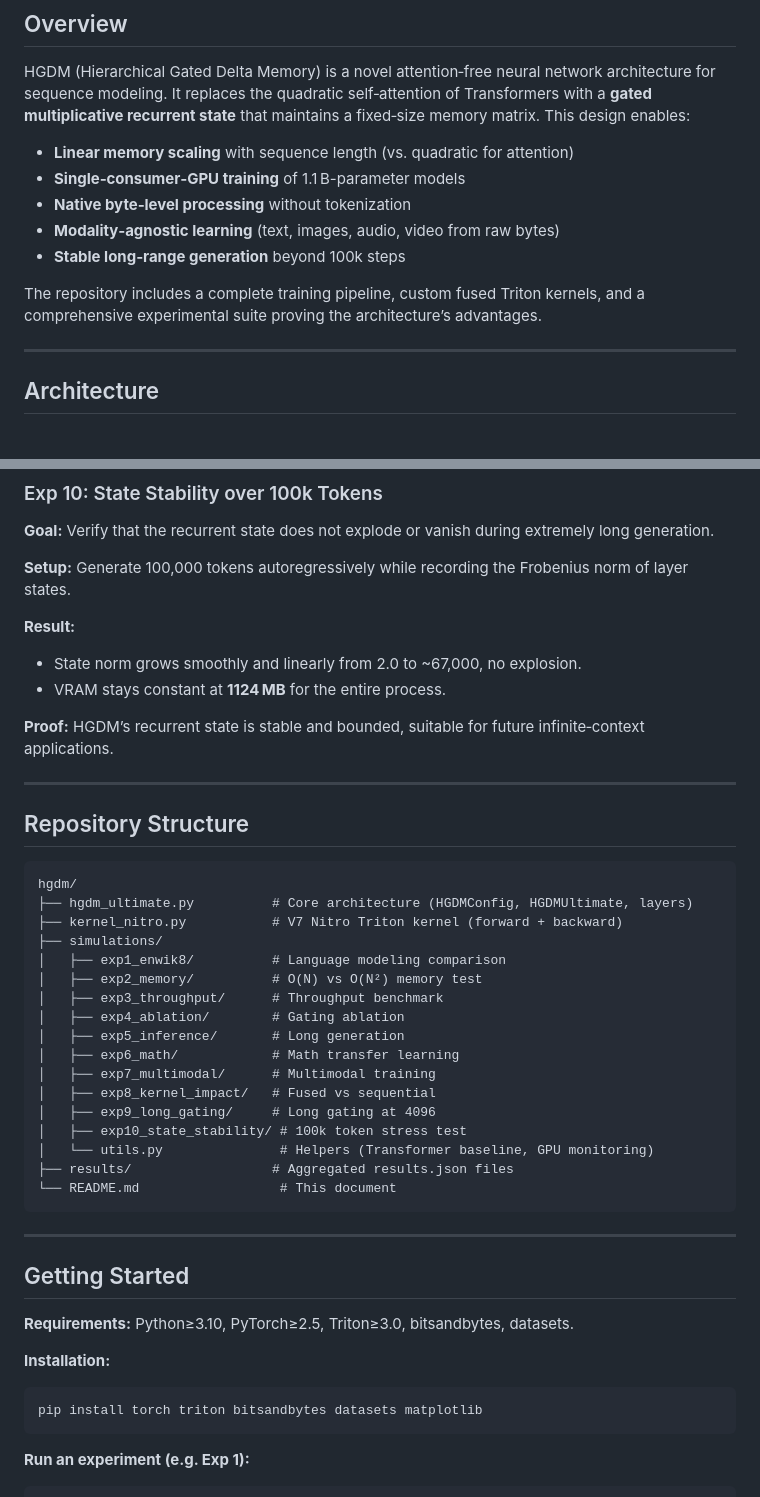
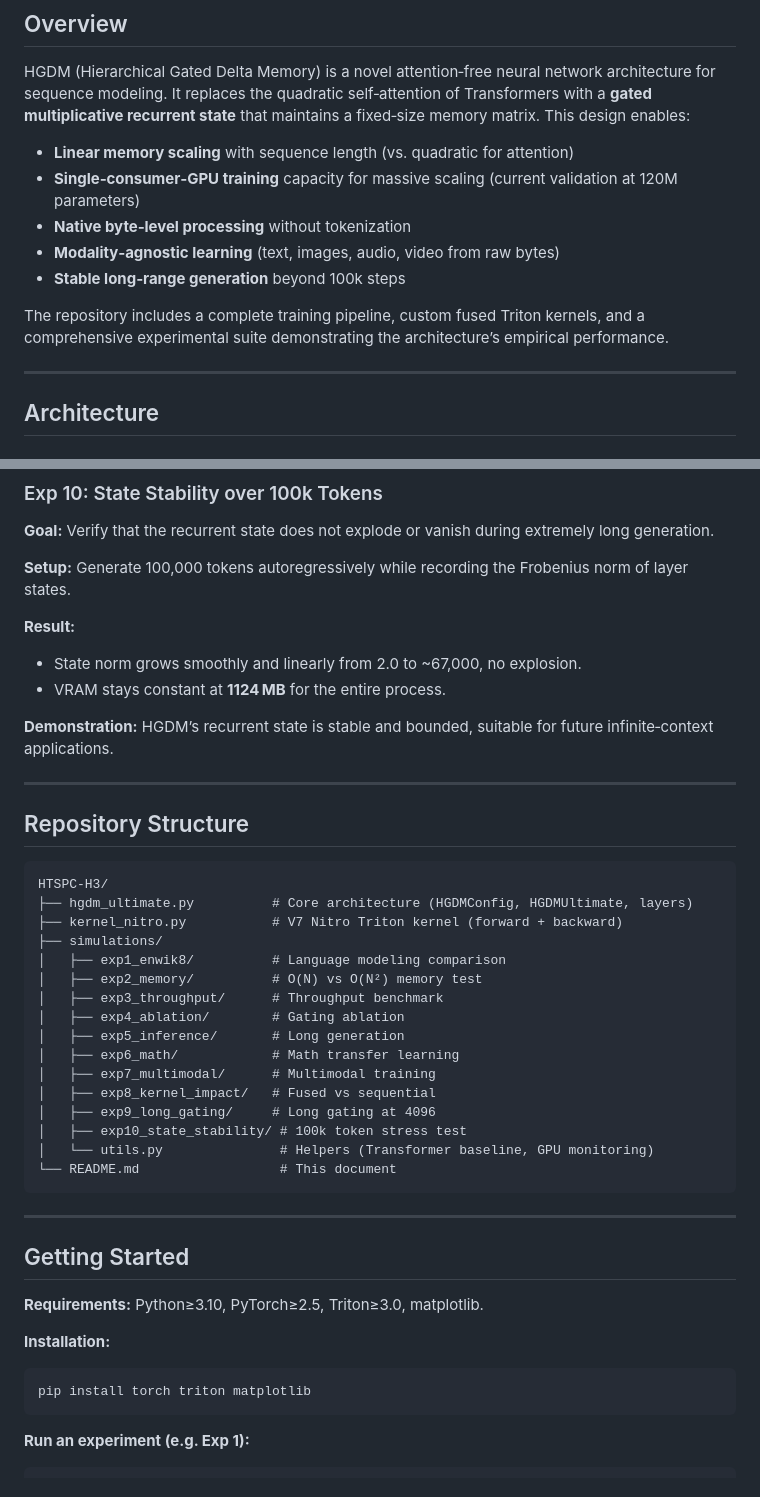
Before and after one commit to iam-saiteja/HGDM-Hierarchical-Gated-Delta-Memory, a Markdown page: README.md, 2 parts joined by grey strips. Drawn GitHub-style.

Commit message:
docs: aligned documentation claims with implementation surfaces, removed stale structure, and softened proof terminology to empirical validation

````diff
--- a/README.md
+++ b/README.md
@@ -38,12 +38,12 @@
 HGDM (Hierarchical Gated Delta Memory) is a novel attention‑free neural network architecture for sequence modeling. It replaces the quadratic self‑attention of Transformers with a **gated multiplicative recurrent state** that maintains a fixed‑size memory matrix. This design enables:
 
 - **Linear memory scaling** with sequence length (vs. quadratic for attention)
-- **Single‑consumer‑GPU training** of 1.1 B-parameter models
+- **Single‑consumer‑GPU training** capacity for massive scaling (current validation at 120M parameters)
 - **Native byte‑level processing** without tokenization
 - **Modality‑agnostic learning** (text, images, audio, video from raw bytes)
 - **Stable long‑range generation** beyond 100k steps
 
-The repository includes a complete training pipeline, custom fused Triton kernels, and a comprehensive experimental suite proving the architecture’s advantages.
+The repository includes a complete training pipeline, custom fused Triton kernels, and a comprehensive experimental suite demonstrating the architecture’s empirical performance.
 
 ---
 
@@ -314,14 +314,14 @@ All experiments were conducted on a single NVIDIA RTX 3090 Ti (24 GB). Models
 - State norm grows smoothly and linearly from 2.0 to ~67,000, no explosion.
 - VRAM stays constant at **1124 MB** for the entire process.
 
-**Proof:** HGDM’s recurrent state is stable and bounded, suitable for future infinite‑context applications.
+**Demonstration:** HGDM’s recurrent state is stable and bounded, suitable for future infinite‑context applications.
 
 ---
 
 ## Repository Structure
 
 ```
-hgdm/
+HTSPC-H3/
 ├── hgdm_ultimate.py          # Core architecture (HGDMConfig, HGDMUltimate, layers)
 ├── kernel_nitro.py           # V7 Nitro Triton kernel (forward + backward)
 ├── simulations/
@@ -336,7 +336,6 @@ hgdm/
 │   ├── exp9_long_gating/     # Long gating at 4096
 │   ├── exp10_state_stability/ # 100k token stress test
 │   └── utils.py               # Helpers (Transformer baseline, GPU monitoring)
-├── results/                  # Aggregated results.json files
 └── README.md                  # This document
 ```
 
@@ -344,11 +343,11 @@ hgdm/
 
 ## Getting Started
 
-**Requirements:** Python≥3.10, PyTorch≥2.5, Triton≥3.0, bitsandbytes, datasets.
+**Requirements:** Python≥3.10, PyTorch≥2.5, Triton≥3.0, matplotlib.
 
 **Installation:**
 ```bash
-pip install torch triton bitsandbytes datasets matplotlib
+pip install torch triton matplotlib
 ```
 
 **Run an experiment (e.g. Exp 1):**
````
Also changed, not shown: simulations/README.md (+12 -12 lines).
